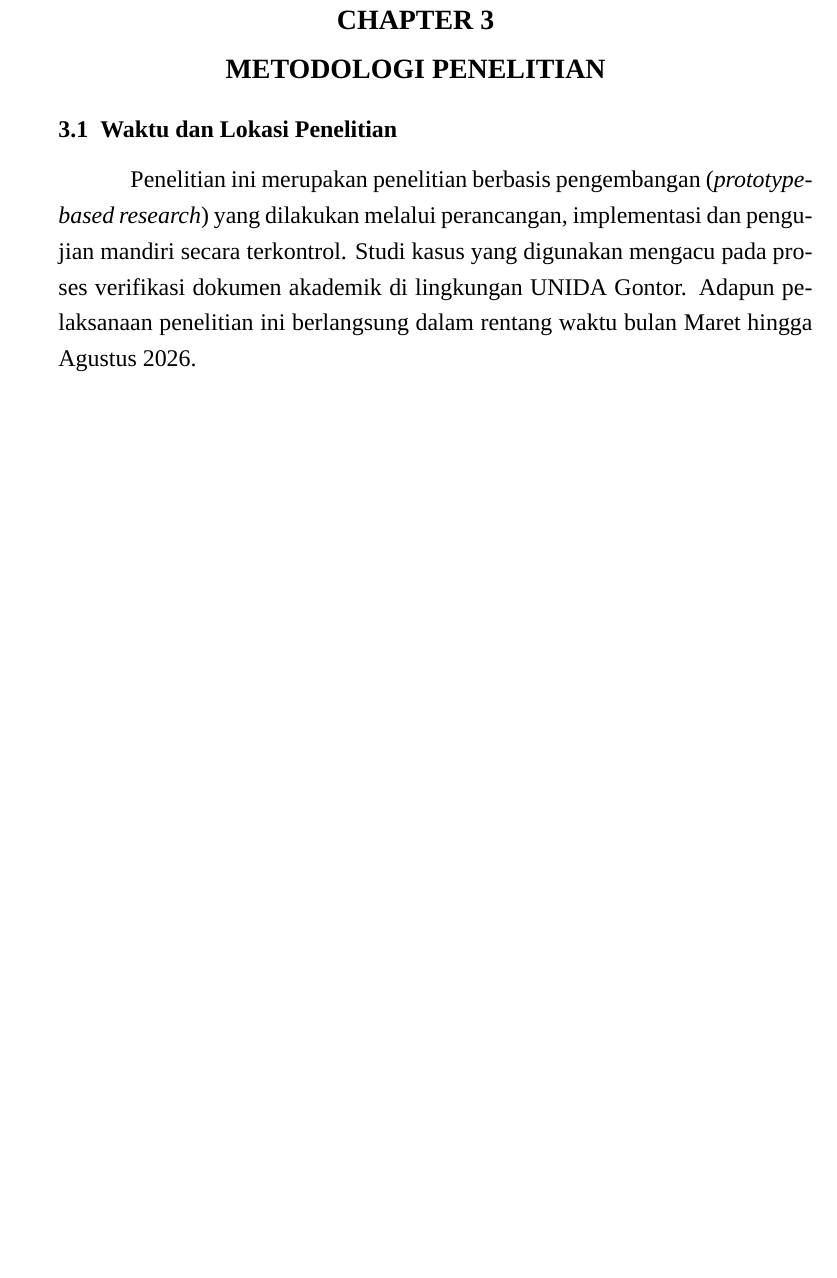
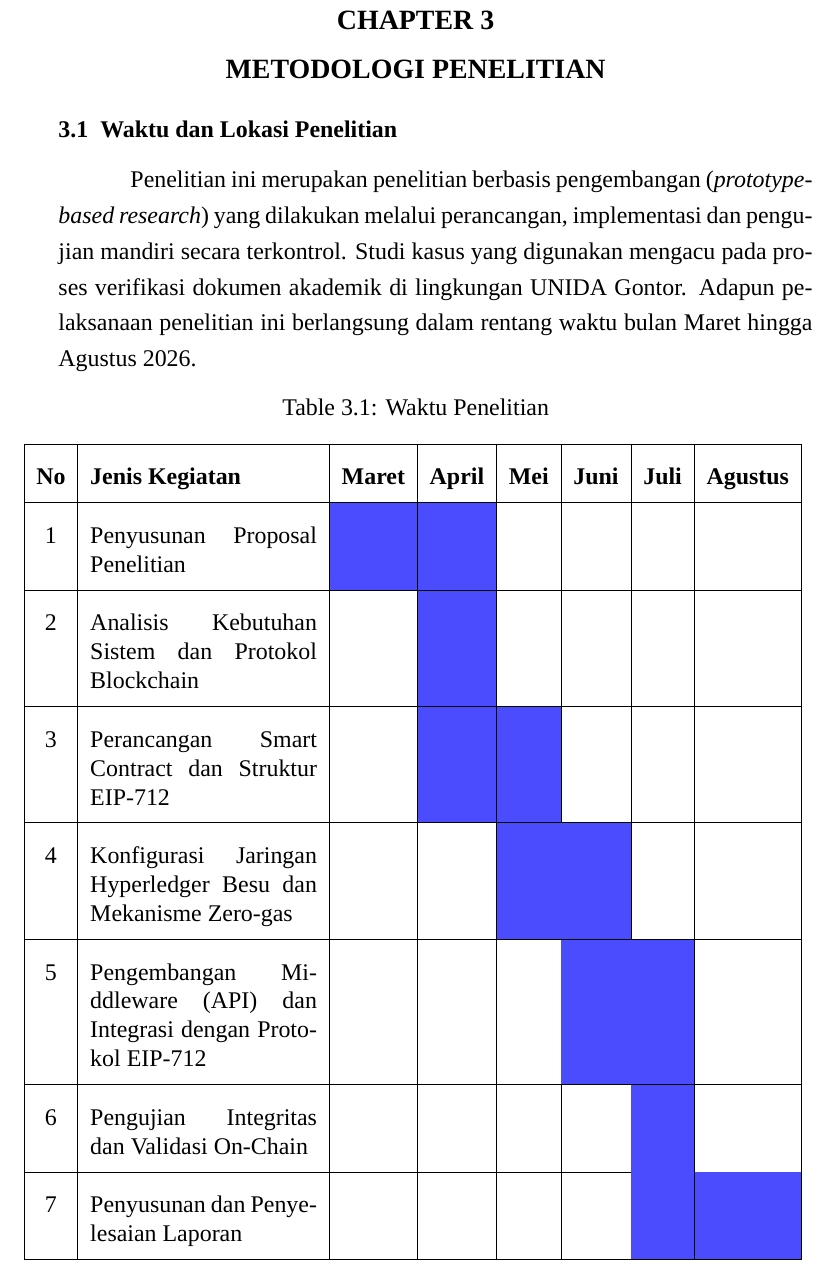
Before and after one commit to rizkycahyono97/latex-thesis-unida, a LaTeX thesis (Thesis/main.tex, which reads Thesis/mainmatter/chapter-3.tex): part of page 25 of 43 before the commit and part of page 25 of 44 after it, cut so that both start at the same text, the shorter picture padded with empty space. Compiled offline with XeLaTeX; a missing font is replaced by an installed copy or a similar font.

Commit message:
add table waktu penelitian

```diff
--- a/Thesis/mainmatter/chapter-3.tex
+++ b/Thesis/mainmatter/chapter-3.tex
@@ -3,6 +3,88 @@
 	\setlength{\leftskip}{0.7cm}
 	Penelitian ini merupakan penelitian berbasis pengembangan (\textit{prototype-based research}) yang dilakukan melalui perancangan, implementasi dan pengujian mandiri secara terkontrol. Studi kasus yang digunakan mengacu pada proses verifikasi dokumen akademik di lingkungan UNIDA Gontor. Adapun pelaksanaan penelitian ini berlangsung dalam rentang waktu bulan Maret hingga Agustus 2026.
 
+	% TABLE
+	\begin{table}[ht]
+	\centering
+	\caption{Waktu Penelitian}
+	\renewcommand{\arraystretch}{2}
+
+	\begin{tabular}{|c|p{4cm}|c|c|c|c|c|c|}
+		\hline
+		\textbf{No} &
+		\textbf{Jenis Kegiatan} &
+		\textbf{Maret} &
+		\textbf{April} &
+		\textbf{Mei} &
+		\textbf{Juni} &
+		\textbf{Juli} &
+		\textbf{Agustus} \\ \hline
+
+		1 &
+		Penyusunan Proposal Penelitian &
+		\cellcolor{blue!70} &
+		\cellcolor{blue!70} &
+		&
+		&
+		&
+		\\ \hline
+
+		2 &
+		Analisis Kebutuhan Sistem dan Protokol Blockchain &
+		&
+		\cellcolor{blue!70} &
+		&
+		&
+		&
+		\\ \hline
+
+		3 &
+		Perancangan Smart Contract dan Struktur EIP-712 &
+		&
+		\cellcolor{blue!70} &
+		\cellcolor{blue!70} &
+		&
+		&
+		\\ \hline
+
+		4 &
+		Konfigurasi Jaringan Hyperledger Besu dan Mekanisme Zero-gas &
+		&
+		&
+		\cellcolor{blue!70} &
+		\cellcolor{blue!70} &
+		&
+		\\ \hline
+
+		5 &
+		Pengembangan Middleware (API) dan Integrasi dengan Protokol EIP-712 &
+		&
+		&
+		&
+		\cellcolor{blue!70} &
+		\cellcolor{blue!70} &
+		\\ \hline
+
+		6 &
+		Pengujian Integritas dan Validasi On-Chain &
+		&
+		&
+		&
+		&
+		\cellcolor{blue!70} &
+		\\ \hline
+
+		7 &
+		Penyusunan dan Penyelesaian Laporan &
+		&
+		&
+		&
+		&
+		\cellcolor{blue!70} &
+		\cellcolor{blue!70}
+		\\ \hline
+	\end{tabular}
+	\end{table}
 
 	\section{Alat dan Bahan Penelitian}
 
```
